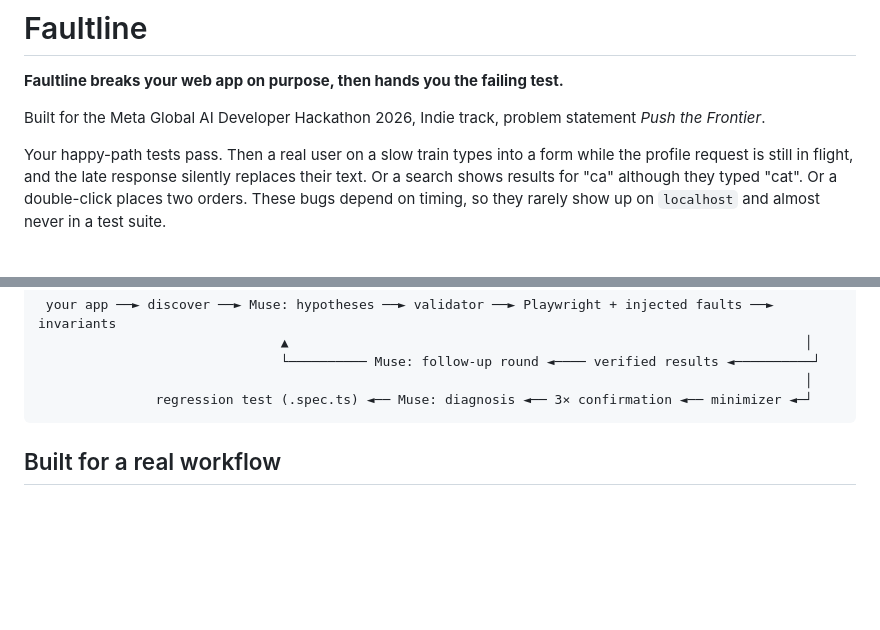
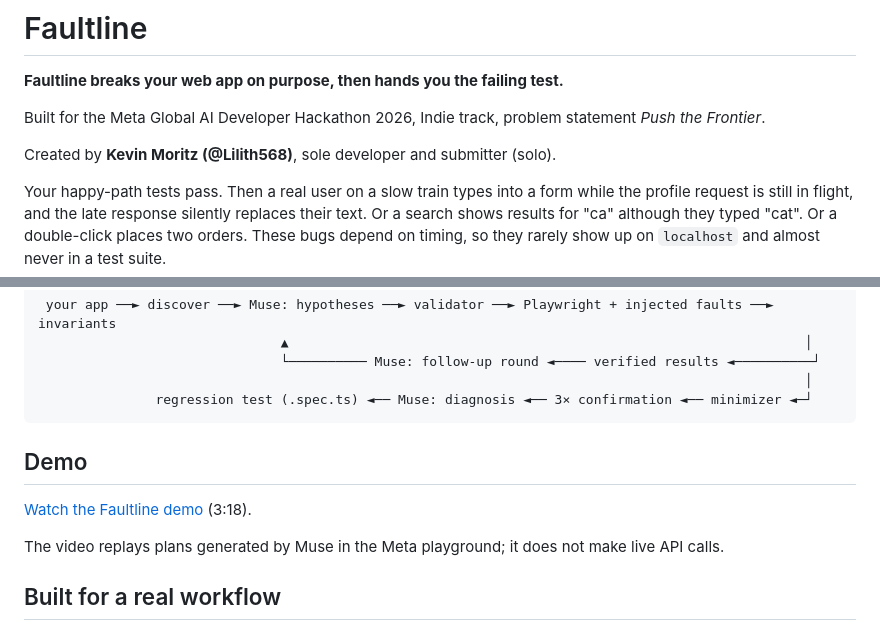
Before and after one commit to Lilith568/faultline, a Markdown page: README.md, 2 parts joined by grey strips. Rendered like a GitHub page; blank space fills up the shorter version.

````diff
--- a/README.md
+++ b/README.md
@@ -3,6 +3,8 @@
 **Faultline breaks your web app on purpose, then hands you the failing test.**
 
 Built for the Meta Global AI Developer Hackathon 2026, Indie track, problem statement *Push the Frontier*.
+
+Created by **Kevin Moritz (@Lilith568)**, sole developer and submitter (solo).
 
 Your happy-path tests pass. Then a real user on a slow train types into a form while the profile request is still in flight,
 and the late response silently replaces their text. Or a search shows results for "ca" although they typed "cat". Or a
@@ -35,6 +37,12 @@ Faultline hunts for exactly these failures in an app you are building:
                                                                                                   │
                regression test (.spec.ts) ◄── Muse: diagnosis ◄── 3× confirmation ◄── minimizer ◄─┘
 ```
+
+## Demo
+
+[Watch the Faultline demo](https://www.youtube.com/watch?v=V_Kpp8x-xhM) (3:18).
+
+The video replays plans generated by Muse in the Meta playground; it does not make live API calls.
 
 ## Built for a real workflow
 
````
Also changed, not shown: docs/SUBMISSION.md (+2 -2 lines).
